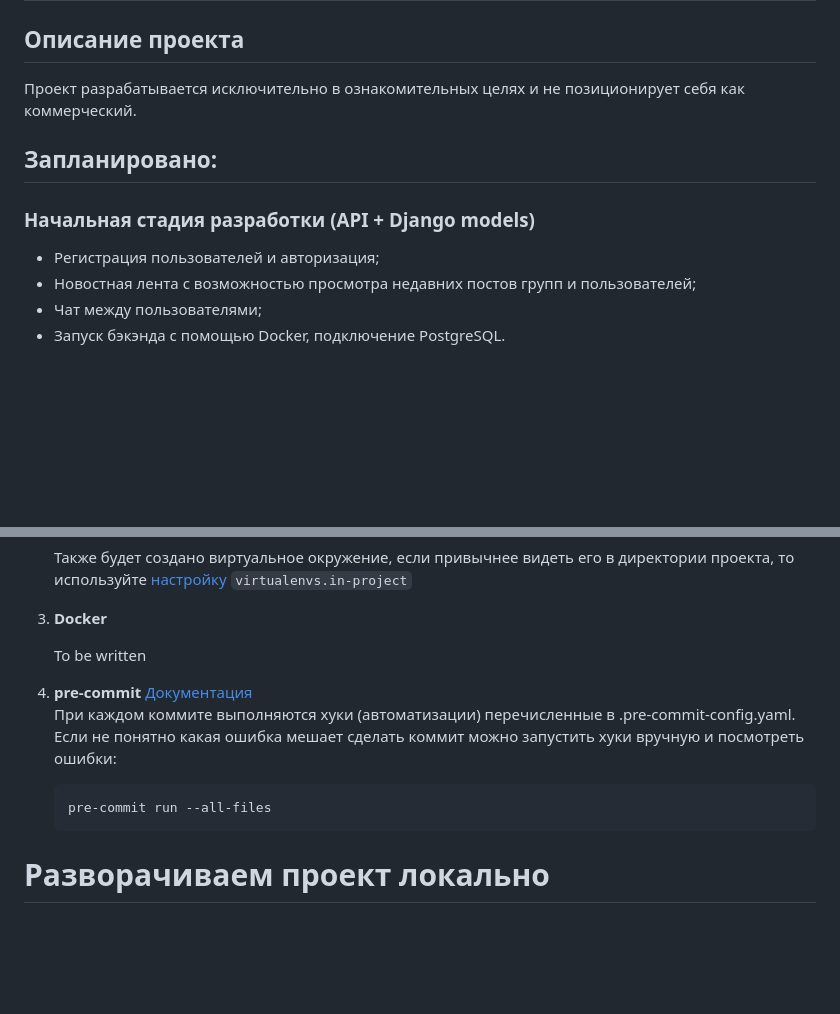
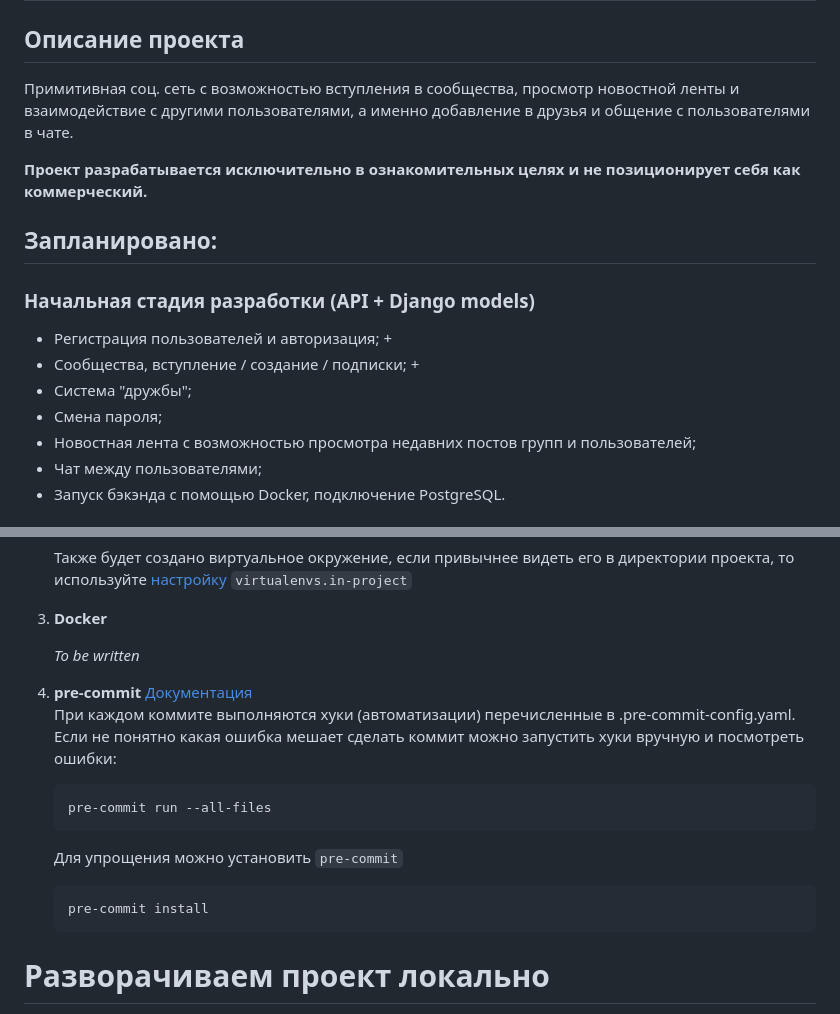
Before and after one commit to NechepurenkoA/WE, a Markdown page: README.md, 2 parts joined by grey strips. Rendered like a GitHub page; blank space fills up the shorter version.

Commit message:
little changes to README.md

````diff
--- a/README.md
+++ b/README.md
@@ -2,12 +2,19 @@
 
 ## Описание проекта
 
-Проект разрабатывается исключительно в ознакомительных целях и
-не позиционирует себя как коммерческий.
+Примитивная соц. сеть с возможностью вступления в сообщества,
+просмотр новостной ленты и взаимодействие с другими пользователями,
+а именно добавление в друзья и общение с пользователями в чате.
+
+**Проект разрабатывается исключительно в ознакомительных целях и
+не позиционирует себя как коммерческий.**
 
 ## Запланировано:
    ### Начальная стадия разработки (API + Django models)
-   - Регистрация пользователей и авторизация;
+   - Регистрация пользователей и авторизация; +
+   - Сообщества, вступление / создание / подписки; +
+   - Система "дружбы";
+   - Смена пароля;
    - Новостная лента с возможностью просмотра недавних постов групп и
 пользователей;
    - Чат между пользователями;
@@ -57,7 +64,8 @@
 
 3. **Docker**
 
-   To be written
+   _To be written_
+
 
 4. **pre-commit**
    [Документация](https://pre-commit.com/)
@@ -67,6 +75,10 @@
     ```shell
     pre-commit run --all-files
     ```
+   Для упрощения можно установить `pre-commit`
+   ```shell
+   pre-commit install
+   ```
 
 
 # Разворачиваем проект локально
````
